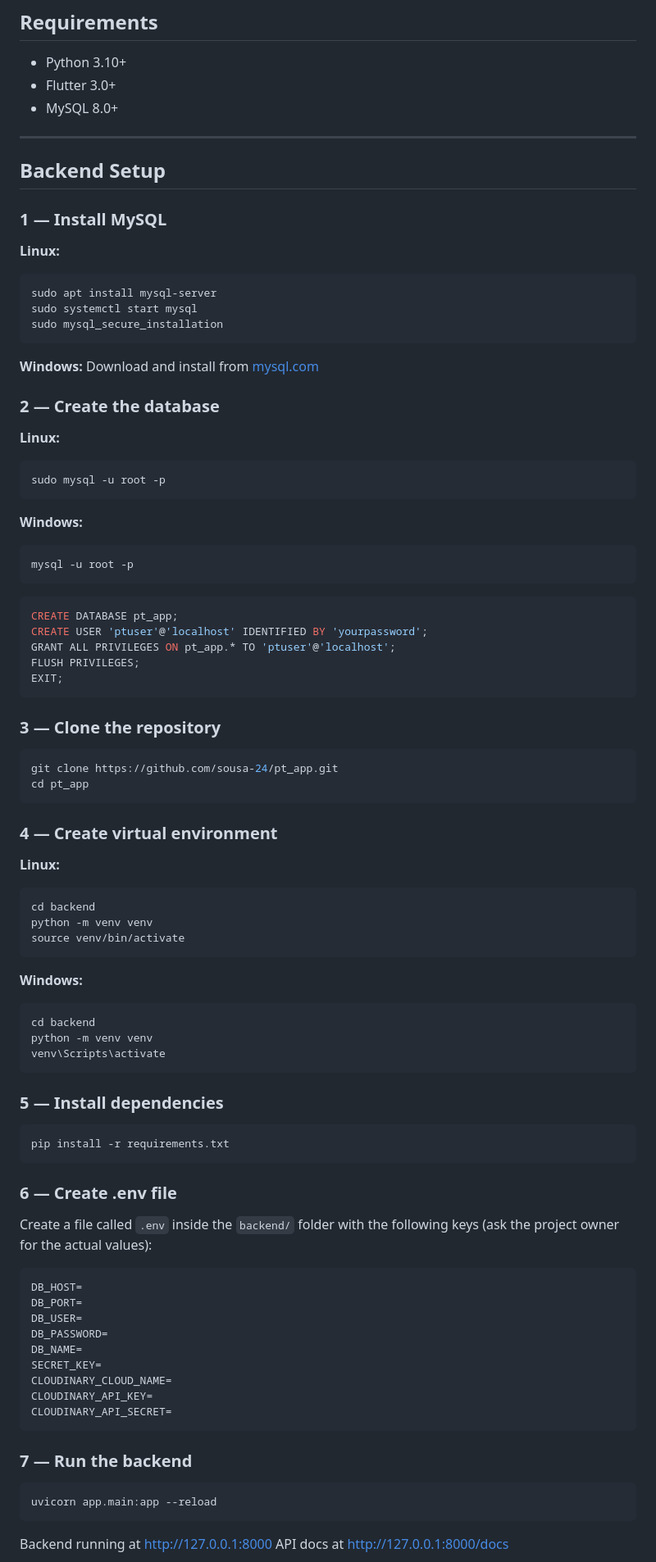
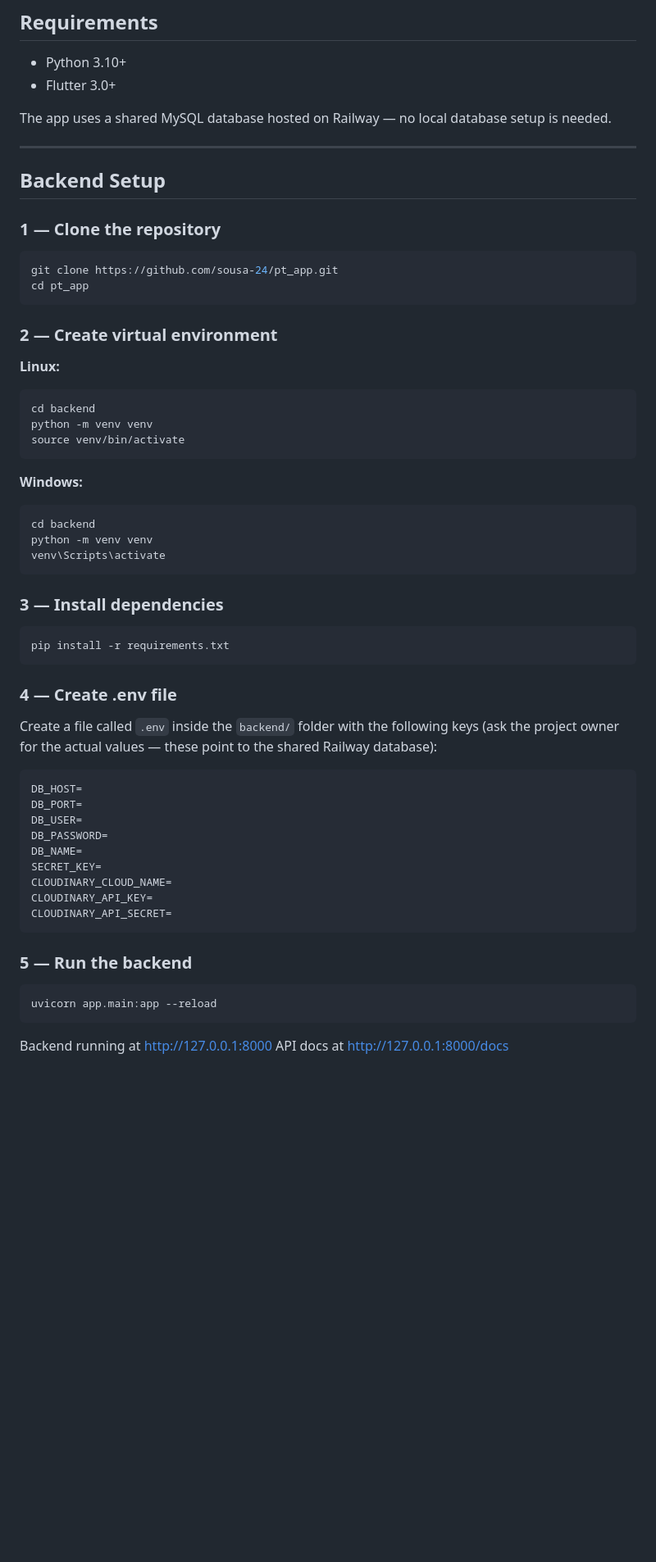
Before and after one commit to sousa-24/pt_app, a Markdown page: README.md, the part around one of its changes. Shown at 82% size. Drawn GitHub-style; blank space fills up the shorter version.

Commit message:
Remove instrucoes de MySQL local, BD partilhada no Railway

````diff
--- a/README.md
+++ b/README.md
@@ -15,52 +15,21 @@ app_pt/
 
 - Python 3.10+
 - Flutter 3.0+
-- MySQL 8.0+
+
+The app uses a shared MySQL database hosted on Railway — no local database setup is needed.
 
 ---
 
 ## Backend Setup
 
-### 1 — Install MySQL
-
-**Linux:**
-```bash
-sudo apt install mysql-server
-sudo systemctl start mysql
-sudo mysql_secure_installation
-```
-
-**Windows:**
-Download and install from [mysql.com](https://dev.mysql.com/downloads/installer/)
-
-### 2 — Create the database
-
-**Linux:**
-```bash
-sudo mysql -u root -p
-```
-
-**Windows:**
-```bash
-mysql -u root -p
-```
-
-```sql
-CREATE DATABASE pt_app;
-CREATE USER 'ptuser'@'localhost' IDENTIFIED BY 'yourpassword';
-GRANT ALL PRIVILEGES ON pt_app.* TO 'ptuser'@'localhost';
-FLUSH PRIVILEGES;
-EXIT;
-```
-
-### 3 — Clone the repository
+### 1 — Clone the repository
 
 ```bash
 git clone https://github.com/sousa-24/pt_app.git
 cd pt_app
 ```
 
-### 4 — Create virtual environment
+### 2 — Create virtual environment
 
 **Linux:**
 ```bash
@@ -76,15 +45,15 @@ python -m venv venv
 venv\Scripts\activate
 ```
 
-### 5 — Install dependencies
+### 3 — Install dependencies
 
 ```bash
 pip install -r requirements.txt
 ```
 
-### 6 — Create .env file
+### 4 — Create .env file
 
-Create a file called `.env` inside the `backend/` folder with the following keys (ask the project owner for the actual values):
+Create a file called `.env` inside the `backend/` folder with the following keys (ask the project owner for the actual values — these point to the shared Railway database):
 
 ```
 DB_HOST=
@@ -98,7 +67,7 @@ CLOUDINARY_API_KEY=
 CLOUDINARY_API_SECRET=
 ```
 
-### 7 — Run the backend
+### 5 — Run the backend
 
 ```bash
 uvicorn app.main:app --reload
````
Also changed, not shown: other parts of README.md (+1 -1 lines).
